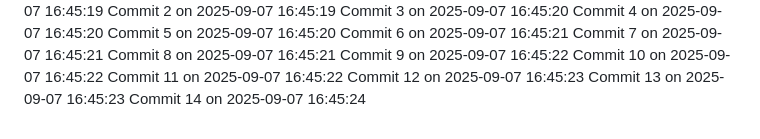
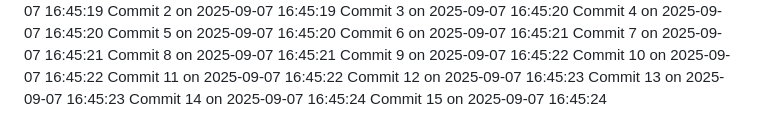
Before and after one commit to YounisDany/menuee, a Markdown page: activity.md, the part around the change. Rendered like a GitHub page.

Commit message:
Auto commit 15 2025-09-07 16:45:24

```diff
--- a/activity.md
+++ b/activity.md
@@ -2013,3 +2013,4 @@ Commit 11 on 2025-09-07 16:45:22
 Commit 12 on 2025-09-07 16:45:23
 Commit 13 on 2025-09-07 16:45:23
 Commit 14 on 2025-09-07 16:45:24
+Commit 15 on 2025-09-07 16:45:24
```
